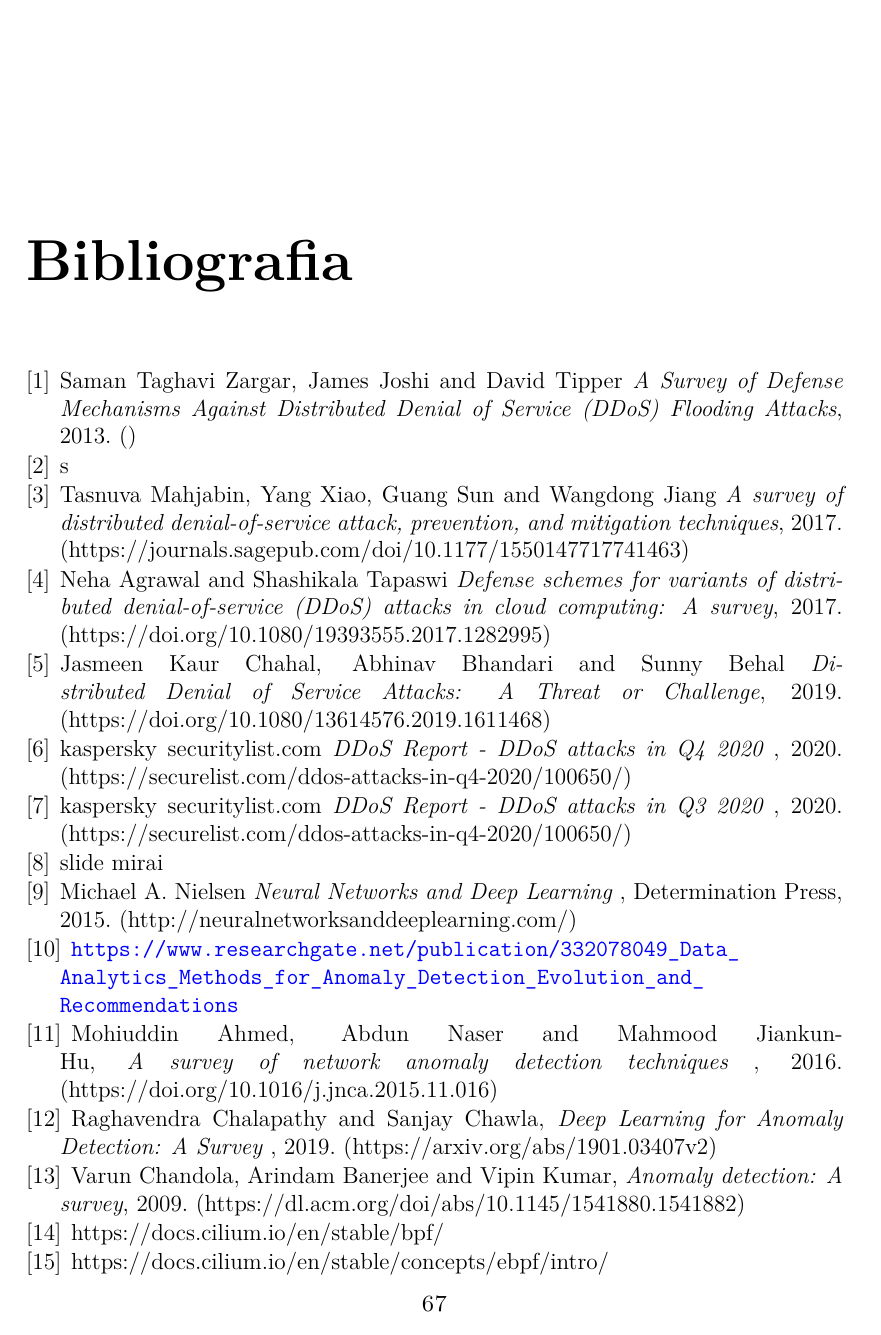
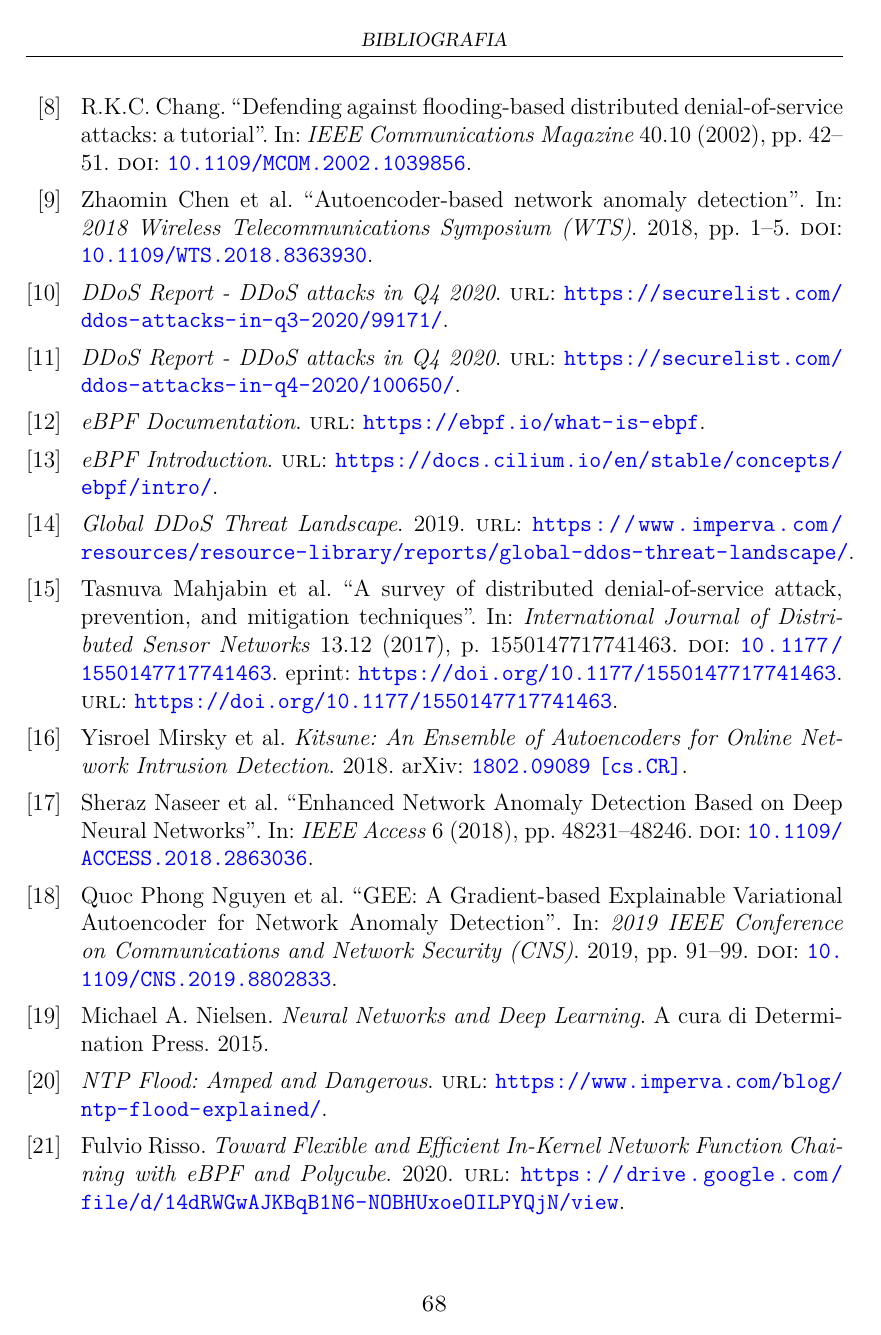
Before and after one commit to stelosca96/Tesi, a LaTeX thesis (main.tex, which reads biblio.bib): page 72 of 73 before the commit and page 73 of 74 after it. Compiled offline with pdfLaTeX.

Commit message:
Bibliografia bibtex

```diff
--- a/biblio.bib
+++ b/biblio.bib
@@ -12,6 +12,17 @@
   pages   = {2046-2069},
   doi     = {10.1109/SURV.2013.031413.00127}
 }
+@article{ddos_survey_2,
+  author  = {Chang, R.K.C.},
+  journal = {IEEE Communications Magazine},
+  title   = {Defending against flooding-based distributed denial-of-service attacks: a tutorial},
+  year    = {2002},
+  volume  = {40},
+  number  = {10},
+  pages   = {42-51},
+  doi     = {10.1109/MCOM.2002.1039856}
+}
+
 @article{ddos_motivations,
   author  = {Tasnuva Mahjabin and Yang Xiao and Guang Sun and Wangdong Jiang},
   title   = {A survey of distributed denial-of-service attack, prevention, and mitigation techniques},
--- a/main.tex
+++ b/main.tex
@@ -52,6 +52,9 @@ evenboxes,
 % Vedere la documentazione toptesi-it.pdf per le
 % attenzioni che bisogna usare al fine di ottenere un file
 % veramente conforme alle norme per l'archiviabilità.
+\usepackage[style=numeric-comp,useprefix,hyperref,backend=bibtex]{biblatex}
+\bibliography{biblio.bib}
+
 
 \usepackage{amsmath}
 \usepackage{dirtree}
```
Also changed, not shown: capitoli/bibliografia.tex (+1 -0 lines), capitoli/mitigation.tex (+1 -1 lines), biblio.bib (2 more changed lines), main.tex (5 more changed lines).
